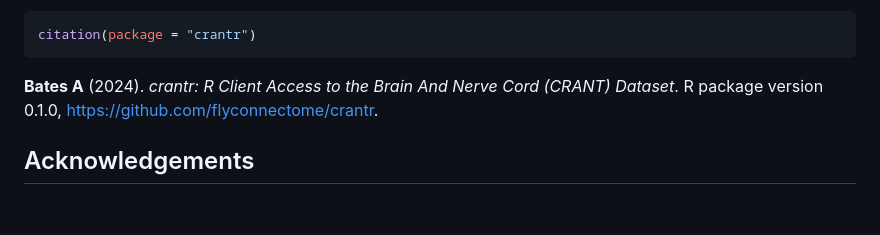
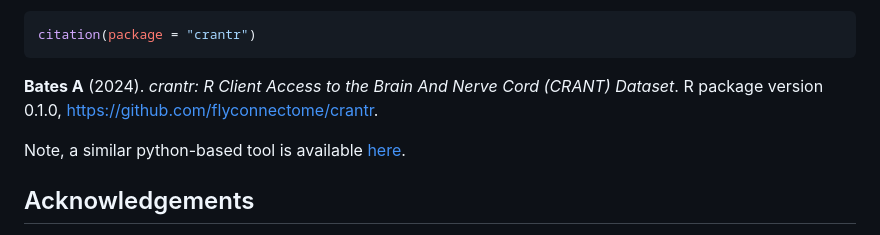
Before and after one commit to flyconnectome/crantr, a Markdown page: README.md, the part around one of its changes. Drawn GitHub-style; blank space fills up the shorter version.

```diff
--- a/README.md
+++ b/README.md
@@ -302,6 +302,8 @@ citation(package = "crantr")
 
 **Bates A** (2024). _crantr: R Client Access to the Brain And Nerve Cord (CRANT) Dataset_. R package version 0.1.0, <https://github.com/flyconnectome/crantr>.
 
+Note, a similar python-based tool is available [here](https://social-evolution-and-behavior.github.io/crantpy/intro.html).
+
 ## Acknowledgements
 
 - CRANTb data set: Lindsey E. Lopes and David G.C. Hildebrand prepared the clonal raider ant brain sample. The EM dataset was collected at Harvard Medical School in the [laboratory of Wei-Chung Allen Lee](https://www.lee.hms.harvard.edu/), by Wangchu Xiang, Mohd Mazri, and Lindsey E. Lopes.
```
Also changed, not shown: other parts of README.md (+1 -1 lines).
